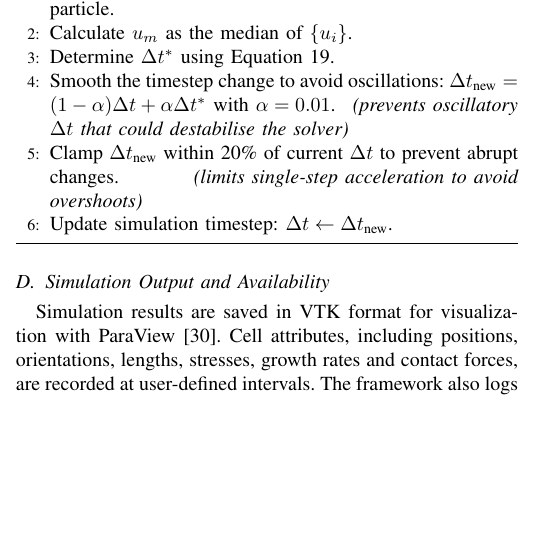
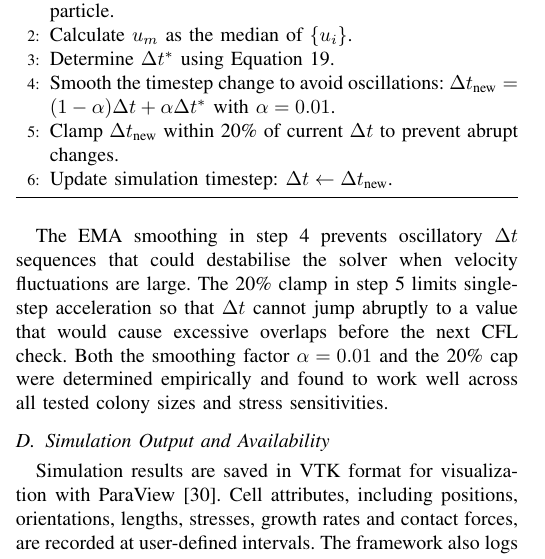
Before and after one commit to ManuelLerchner/ProliferatingCellCollectives-IDP, a LaTeX paper (latex/cell-collectives.tex): part of one column of page 8 of 23, cut so that both start at the same text, the shorter picture padded with empty space. Compiled offline with pdfLaTeX; a missing font is replaced by an installed copy or a similar font; a LaTeX package or settings file that is missing is left out.

Commit message:
refactor(tex): revert questionable changes from categories B/D review
- revert ℓᵢ(t) → ℓ on first use (subscript not yet introduced)
- remove pedantic mobility matrix note about ℓᵢ^k vs ℓ₀
- move algorithm 1 step justifications from \hfill\textit{} to prose
  paragraph after the algorithm block

Co-Authored-By: Claude Sonnet 4.6 <noreply@anthropic.com>

```diff
--- a/latex/cell-collectives.tex
+++ b/latex/cell-collectives.tex
@@ -585,11 +585,13 @@ where $c = 0.5$ is the CFL safety factor (ensuring cells move at most half the t
         \State Compute characteristic velocity $u_i = \|v_i\| + \dot{\ell_i}$ for each particle.
         \State Calculate $u_m$ as the median of $\{u_i\}$.
         \State Determine $\Delta t^*$ using~\autoref{eq:cfl_dt}.
-        \State Smooth the timestep change to avoid oscillations: $\Delta t_{\text{new}} = (1 - \alpha)\Delta t + \alpha \Delta t^*$ with $\alpha = 0.01$. \hfill\textit{(prevents oscillatory $\Delta t$ that could destabilise the solver)}
-        \State Clamp $\Delta t_{\text{new}}$ within 20\% of current $\Delta t$ to prevent abrupt changes. \hfill\textit{(limits single-step acceleration to avoid overshoots)}
+        \State Smooth the timestep change to avoid oscillations: $\Delta t_{\text{new}} = (1 - \alpha)\Delta t + \alpha \Delta t^*$ with $\alpha = 0.01$.
+        \State Clamp $\Delta t_{\text{new}}$ within 20\% of current $\Delta t$ to prevent abrupt changes.
         \State Update simulation timestep: $\Delta t \gets \Delta t_{\text{new}}$.
     \end{algorithmic}
 \end{algorithm}
+
+The EMA smoothing in step 4 prevents oscillatory $\Delta t$ sequences that could destabilise the solver when velocity fluctuations are large. The 20\% clamp in step 5 limits single-step acceleration so that $\Delta t$ cannot jump abruptly to a value that would cause excessive overlaps before the next CFL check. Both the smoothing factor $\alpha = 0.01$ and the 20\% cap were determined empirically and found to work well across all tested colony sizes and stress sensitivities.
 
 \subsection{Simulation Output and Availability}
 
```
Also changed, not shown: latex/FEEDBACK_SAM.md (+3 -3 lines), latex/cell-collectives.tex (2 more changed lines).
